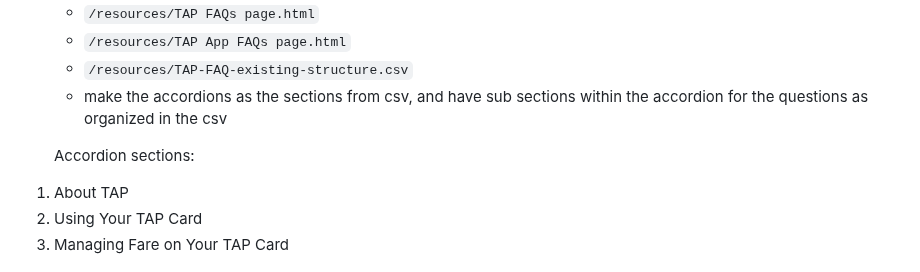
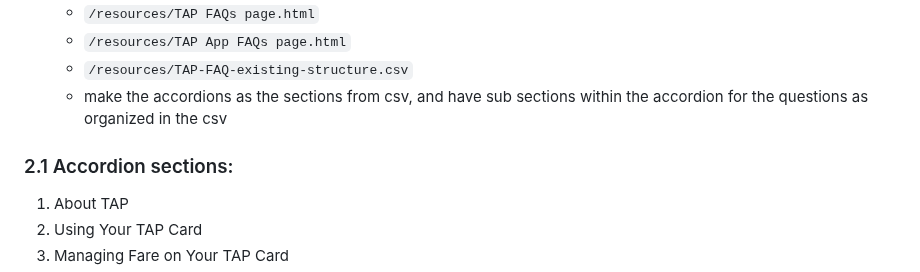
Before and after one commit to danielartaguirre/tap-faq, a Markdown page: Business-Rules.md, the part around the change. Rendered like a GitHub page.

```diff
--- a/Business-Rules.md
+++ b/Business-Rules.md
@@ -21,7 +21,7 @@ A consolidated set of rules and guidelines for building the new TAP FAQs page. U
   - make the accordions as the sections from csv, and have sub sections within the accordion for the questions as organized in the csv
 
 
-  Accordion sections:
+### 2.1 Accordion sections:
 1. About TAP
 2. Using Your TAP Card
 3. Managing Fare on Your TAP Card
```
